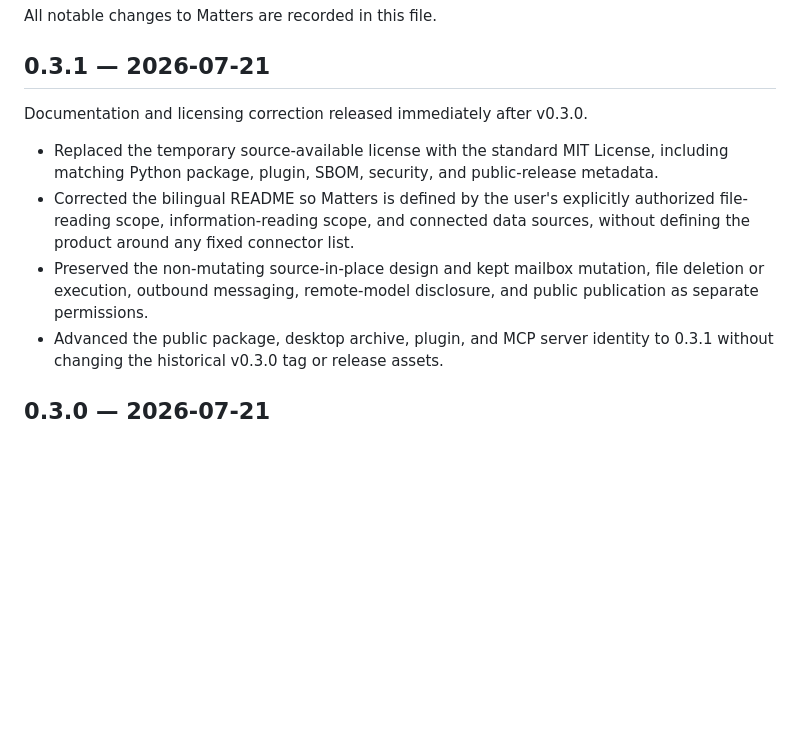
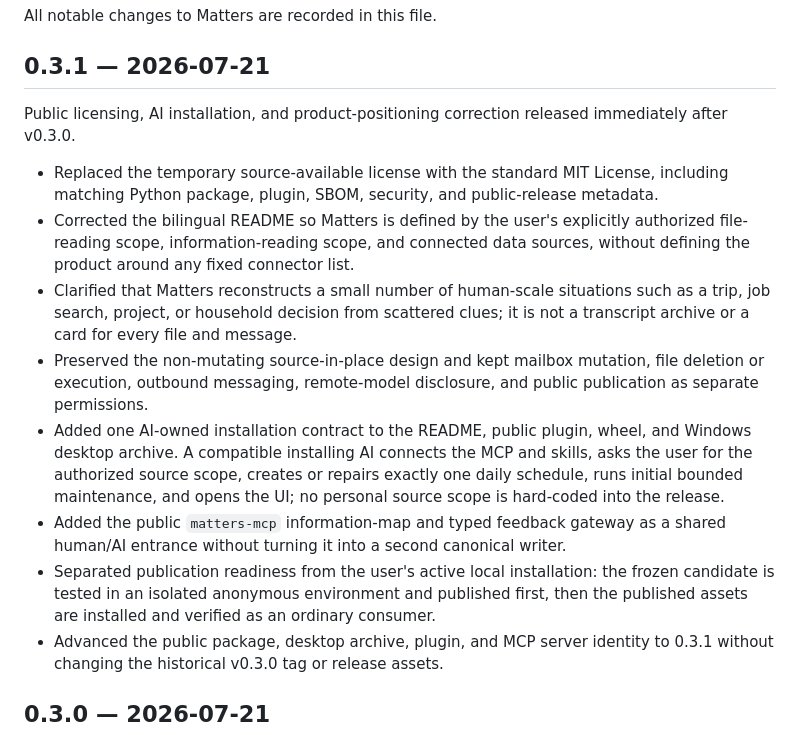
Before and after one commit to liuyingxuvka/Matters, a Markdown page: CHANGELOG.md, the part around the change. Drawn GitHub-style; blank space fills up the shorter version.

Commit message:
docs: finalize v0.3.1 release notes

```diff
--- a/CHANGELOG.md
+++ b/CHANGELOG.md
@@ -4,7 +4,8 @@ All notable changes to Matters are recorded in this file.
 
 ## 0.3.1 — 2026-07-21
 
-Documentation and licensing correction released immediately after v0.3.0.
+Public licensing, AI installation, and product-positioning correction released
+immediately after v0.3.0.
 
 - Replaced the temporary source-available license with the standard MIT
   License, including matching Python package, plugin, SBOM, security, and
@@ -12,9 +13,23 @@ Documentation and licensing correction released immediately after v0.3.0.
 - Corrected the bilingual README so Matters is defined by the user's explicitly
   authorized file-reading scope, information-reading scope, and connected data
   sources, without defining the product around any fixed connector list.
+- Clarified that Matters reconstructs a small number of human-scale situations
+  such as a trip, job search, project, or household decision from scattered
+  clues; it is not a transcript archive or a card for every file and message.
 - Preserved the non-mutating source-in-place design and kept mailbox mutation,
   file deletion or execution, outbound messaging, remote-model disclosure, and
   public publication as separate permissions.
+- Added one AI-owned installation contract to the README, public plugin, wheel,
+  and Windows desktop archive. A compatible installing AI connects the MCP and
+  skills, asks the user for the authorized source scope, creates or repairs
+  exactly one daily schedule, runs initial bounded maintenance, and opens the
+  UI; no personal source scope is hard-coded into the release.
+- Added the public `matters-mcp` information-map and typed feedback gateway as a
+  shared human/AI entrance without turning it into a second canonical writer.
+- Separated publication readiness from the user's active local installation:
+  the frozen candidate is tested in an isolated anonymous environment and
+  published first, then the published assets are installed and verified as an
+  ordinary consumer.
 - Advanced the public package, desktop archive, plugin, and MCP server identity
   to 0.3.1 without changing the historical v0.3.0 tag or release assets.
 
```
